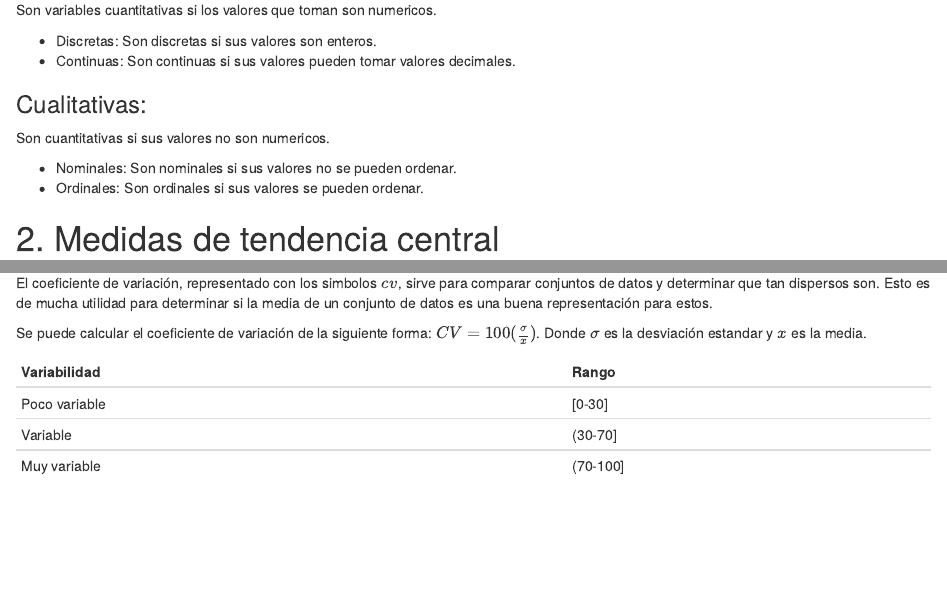
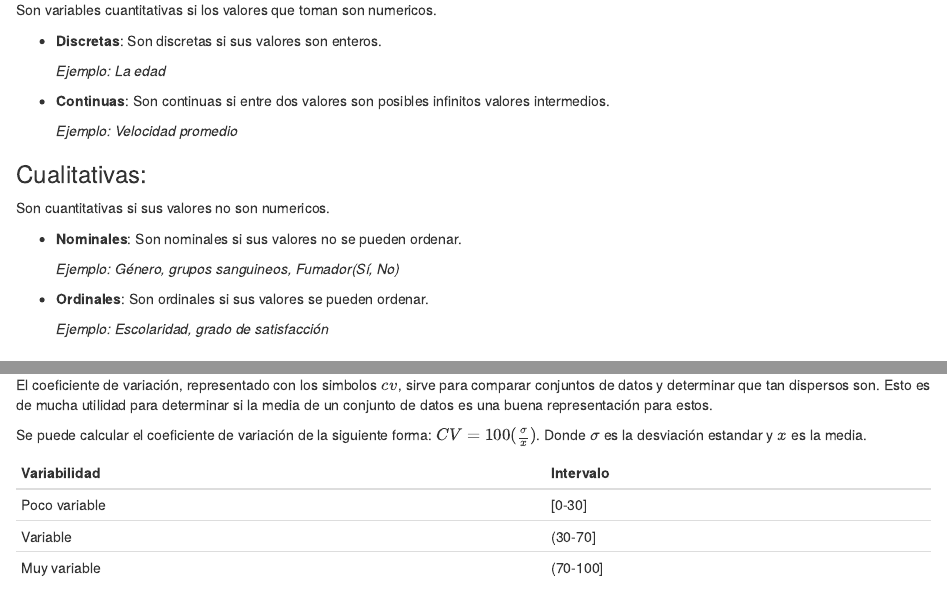
Before and after one commit to BpoomQ/manual-estadistica, an R Markdown document (manual_estadistica.Rmd): the page in a window 1100 px wide, from 980 px down, and a second part further down, joined at a grey line. Rendered offline with R 4.5, knitr and Pandoc, with nearby package versions; some code elsewhere in the file could not run offline.

Commit message:
add examples

```diff
--- a/manual_estadistica.Rmd
+++ b/manual_estadistica.Rmd
@@ -51,15 +51,24 @@ A continuación definiremos e ilustraremos el como se pueden usar estas funcione
 ### Cuantitativas:
 Son variables cuantitativas si los valores que toman son numericos.
 
-* Discretas: Son discretas si sus valores son enteros.
-* Continuas: Son continuas si sus valores pueden tomar valores decimales.
+* **Discretas**: Son discretas si sus valores son enteros.
+
+    *Ejemplo: La edad*
+
+* **Continuas**: Son continuas si entre dos valores son posibles infinitos valores intermedios.
+
+    *Ejemplo: Velocidad promedio*
 
 ### Cualitativas:
 Son cuantitativas si sus valores no son numericos.
 
-* Nominales: Son nominales si sus valores no se pueden ordenar.
-* Ordinales: Son ordinales si sus valores se pueden ordenar.
+* **Nominales**: Son nominales si sus valores no se pueden ordenar.
 
+    *Ejemplo: Género, grupos sanguineos, Fumador(Sí, No)*
+
+* **Ordinales**: Son ordinales si sus valores se pueden ordenar.
+
+    *Ejemplo: Escolaridad, grado de satisfacción*
 
 # 2. Medidas de tendencia central {#medidas}
 
@@ -123,7 +132,7 @@ El coeficiente de variación, representado con los simbolos $cv$, sirve para com
 Se puede calcular el coeficiente de variación de la siguiente forma: $CV = 100(\frac{\sigma}{x})$. Donde $\sigma$ es la desviación estandar y $x$ es la media.
 
 
-|Variabilidad|Rango|
+|Variabilidad|Intervalo|
 ---|---|
 Poco variable|[0-30]|
 Variable|(30-70]|
```
